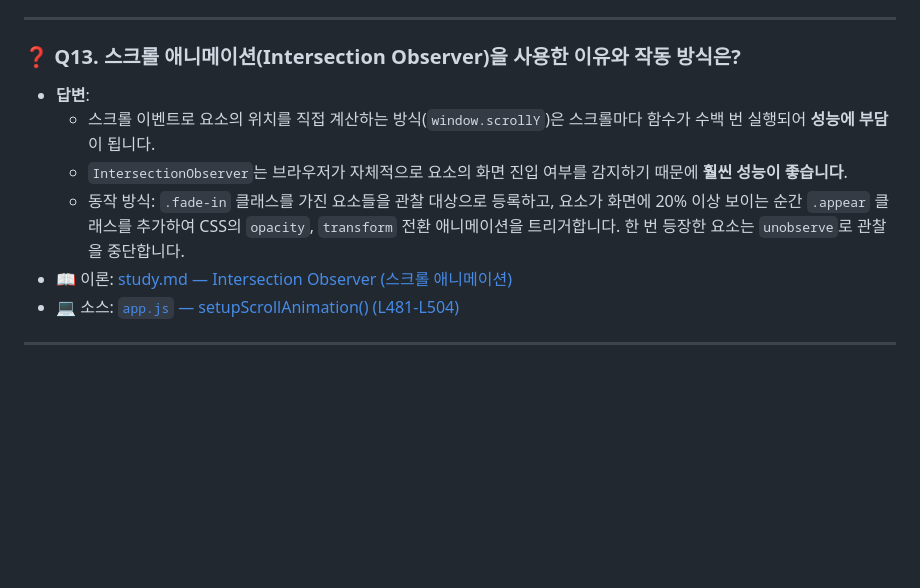
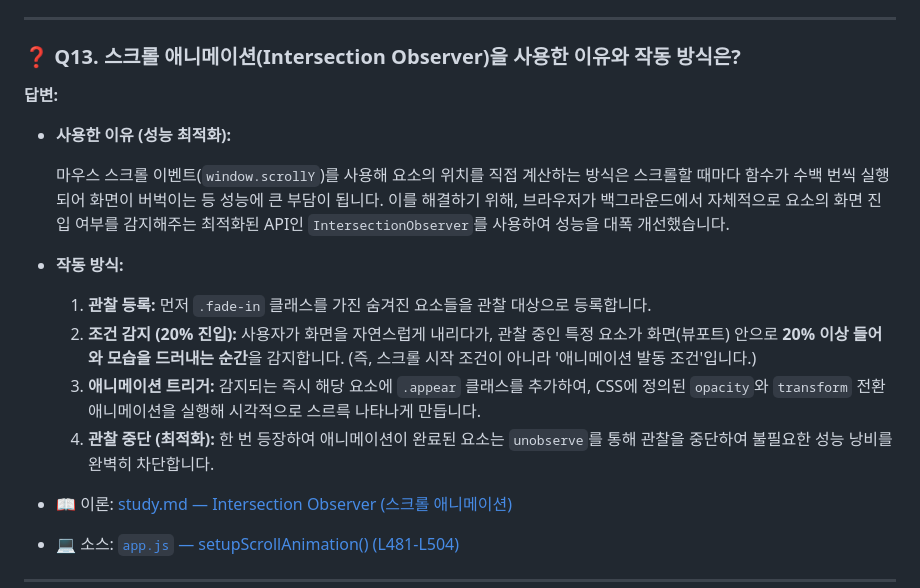
Before and after one commit to nttkor/b1_1, a Markdown page: doc/Eval_QnA.md, the part around the change. Drawn GitHub-style; blank space fills up the shorter version.

```diff
--- a/doc/Eval_QnA.md
+++ b/doc/Eval_QnA.md
@@ -149,10 +149,20 @@
 ---
 
 ### ❓ Q13. 스크롤 애니메이션(Intersection Observer)을 사용한 이유와 작동 방식은?
-- **답변**:
-  - 스크롤 이벤트로 요소의 위치를 직접 계산하는 방식(`window.scrollY`)은 스크롤마다 함수가 수백 번 실행되어 **성능에 부담**이 됩니다.
-  - `IntersectionObserver`는 브라우저가 자체적으로 요소의 화면 진입 여부를 감지하기 때문에 **훨씬 성능이 좋습니다**.
-  - 동작 방식: `.fade-in` 클래스를 가진 요소들을 관찰 대상으로 등록하고, 요소가 화면에 20% 이상 보이는 순간 `.appear` 클래스를 추가하여 CSS의 `opacity`, `transform` 전환 애니메이션을 트리거합니다. 한 번 등장한 요소는 `unobserve`로 관찰을 중단합니다.
+
+**답변:**
+
+- **사용한 이유 (성능 최적화):**
+
+  마우스 스크롤 이벤트(`window.scrollY`)를 사용해 요소의 위치를 직접 계산하는 방식은 스크롤할 때마다 함수가 수백 번씩 실행되어 화면이 버벅이는 등 성능에 큰 부담이 됩니다. 이를 해결하기 위해, 브라우저가 백그라운드에서 자체적으로 요소의 화면 진입 여부를 감지해주는 최적화된 API인 `IntersectionObserver`를 사용하여 성능을 대폭 개선했습니다.
+
+- **작동 방식:**
+
+  1. **관찰 등록:** 먼저 `.fade-in` 클래스를 가진 숨겨진 요소들을 관찰 대상으로 등록합니다.
+  2. **조건 감지 (20% 진입):** 사용자가 화면을 자연스럽게 내리다가, 관찰 중인 특정 요소가 화면(뷰포트) 안으로 **20% 이상 들어와 모습을 드러내는 순간**을 감지합니다. (즉, 스크롤 시작 조건이 아니라 '애니메이션 발동 조건'입니다.)
+  3. **애니메이션 트리거:** 감지되는 즉시 해당 요소에 `.appear` 클래스를 추가하여, CSS에 정의된 `opacity`와 `transform` 전환 애니메이션을 실행해 시각적으로 스르륵 나타나게 만듭니다.
+  4. **관찰 중단 (최적화):** 한 번 등장하여 애니메이션이 완료된 요소는 `unobserve`를 통해 관찰을 중단하여 불필요한 성능 낭비를 완벽히 차단합니다.
+
 - 📖 이론: [study.md — Intersection Observer (스크롤 애니메이션)](study.md#intersection-observer)
 - 💻 소스: [`app.js` — setupScrollAnimation() (L481-L504)](../js/app.js#L481-L504)
 
```
